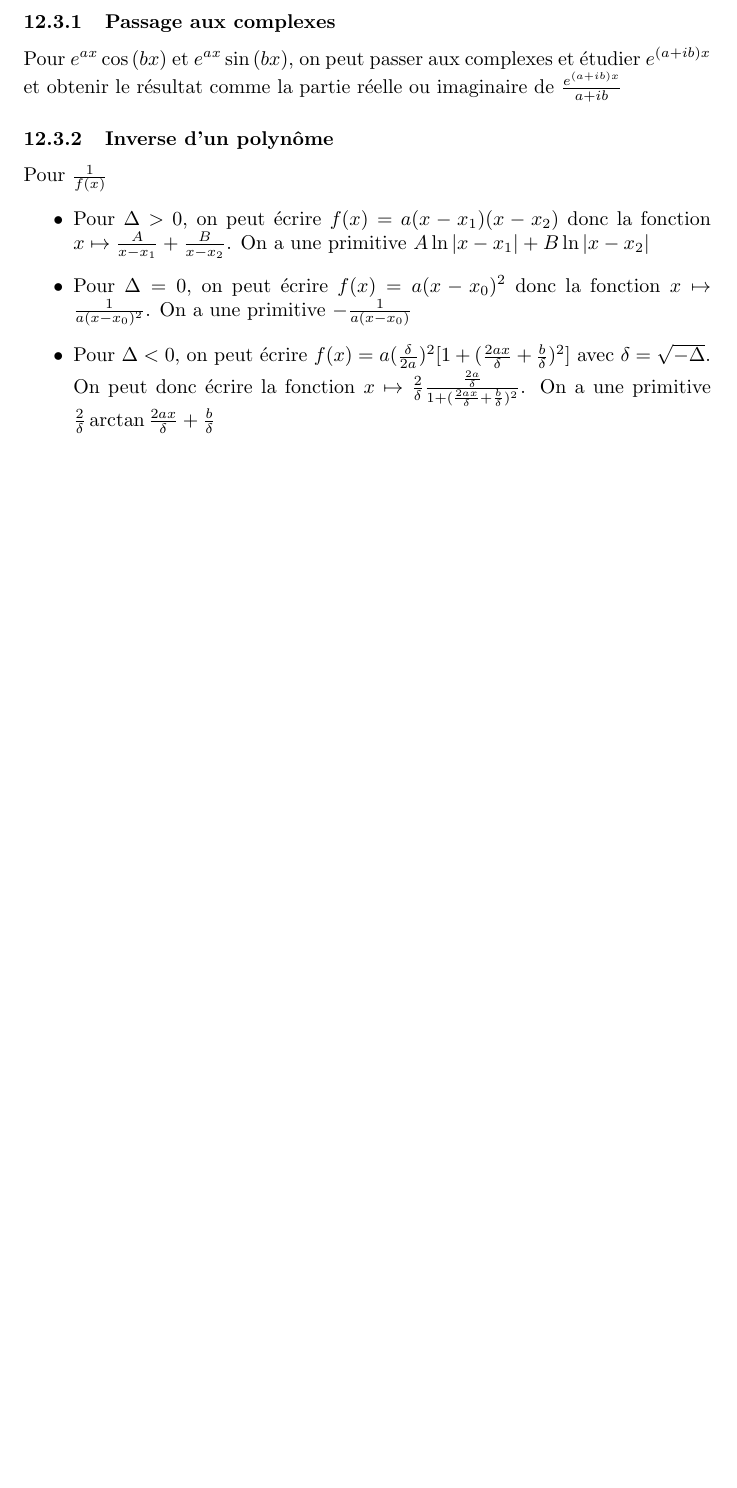
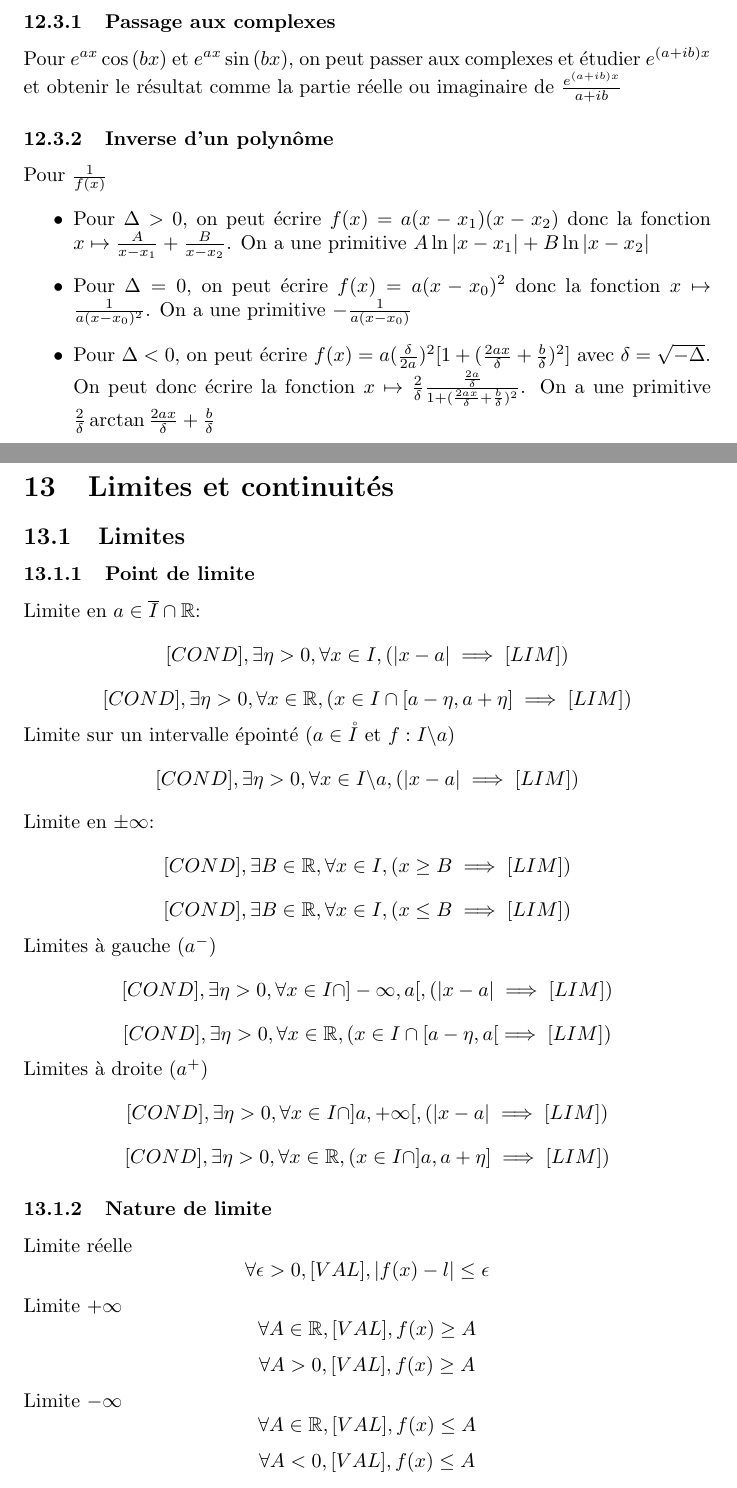
Before and after one commit to palpatinezw/sup, a LaTeX document (MATH/MATH.tex): part of page 40 of 40 before the commit and two parts of pages 40 and 41 of 42 after it, the two joined at a grey line, cut so that both start at the same text, the shorter picture padded with empty space. Compiled offline with pdfLaTeX.

Commit message:
NOEL COMMIT

```diff
--- a/MATH/MATH.tex
+++ b/MATH/MATH.tex
@@ -1285,3 +1285,37 @@ Pour $\frac{1}{f(x)}$
     \item Pour $\Delta < 0$, on peut écrire $f(x) = a (\frac{\delta}{2a})^2 [1 + (\frac{2ax}{\delta} + \frac{b}{\delta})^2] $ avec $\delta = \sqrt{-\Delta}$. On peut donc écrire la fonction $x \mapsto \frac{2}{\delta} \frac{\frac{2a}{\delta}}{1 + (\frac{2ax}{\delta} + \frac{b}{\delta})^2} $. On a une primitive $ \frac{2}{\delta} \arctan{\frac{2ax}{\delta} + \frac{b}{\delta}} $
 \end{itemize}
 
+\clearpage
+\section{Limites et continuités}
+\subsection{Limites}
+\subsubsection{Point de limite}
+Limite en $a \in \overline{I}\cap\mathbb{R}$:
+\[ [COND], \exists \eta > 0, \forall x \in I, (| x - a | \implies [LIM]) \]
+\[ [COND], \exists \eta > 0, \forall x \in \mathbb{R}, (x \in I \cap [a-\eta, a+\eta] \implies [LIM]) \]
+
+\noindent Limite sur un intervalle épointé ($a \in \mathring{I} \et f : I\backslash {a} $)
+\[ [COND], \exists \eta > 0, \forall x \in I\backslash {a}, (| x - a | \implies [LIM]) \]
+
+\noindent Limite en $\pm\infty$:
+\[ [COND], \exists B \in \mathbb{R}, \forall x \in I, (x \geq B \implies [LIM]) \]
+\[ [COND], \exists B \in \mathbb{R}, \forall x \in I, (x \leq B \implies [LIM]) \]
+
+\noindent Limites à gauche ($a^-$)
+\[ [COND], \exists \eta > 0, \forall x \in I \cap ] - \infty, a [, (| x - a | \implies [LIM]) \]
+\[ [COND], \exists \eta > 0, \forall x \in \mathbb{R}, (x \in I \cap [a-\eta, a[ \implies [LIM]) \]
+
+\noindent Limites à droite ($a^+$)
+\[ [COND], \exists \eta > 0, \forall x \in I \cap ] a, + \infty [, (| x - a | \implies [LIM]) \]
+\[ [COND], \exists \eta > 0, \forall x \in \mathbb{R}, (x \in I \cap ]a, a + \eta] \implies [LIM]) \]
+
+\subsubsection{Nature de limite}
+Limite réelle
+\[ \forall \epsilon > 0, [VAL], |f(x) - l| \leq \epsilon \]
+
+\noindent Limite $+ \infty$
+\[ \forall A \in \mathbb{R}, [VAL], f(x) \geq A \]
+\[ \forall A > 0, [VAL], f(x) \geq A \]
+
+\noindent Limite $- \infty$
+\[ \forall A \in \mathbb{R}, [VAL], f(x) \leq A \]
+\[ \forall A < 0, [VAL], f(x) \leq A \]
```
Also changed, not shown: PHYS/PHYS.tex (+19 -0 lines), MATH/MATH.pdf, PHYS/PHYS.pdf, MATH/MATH.tex (12 more changed lines).
